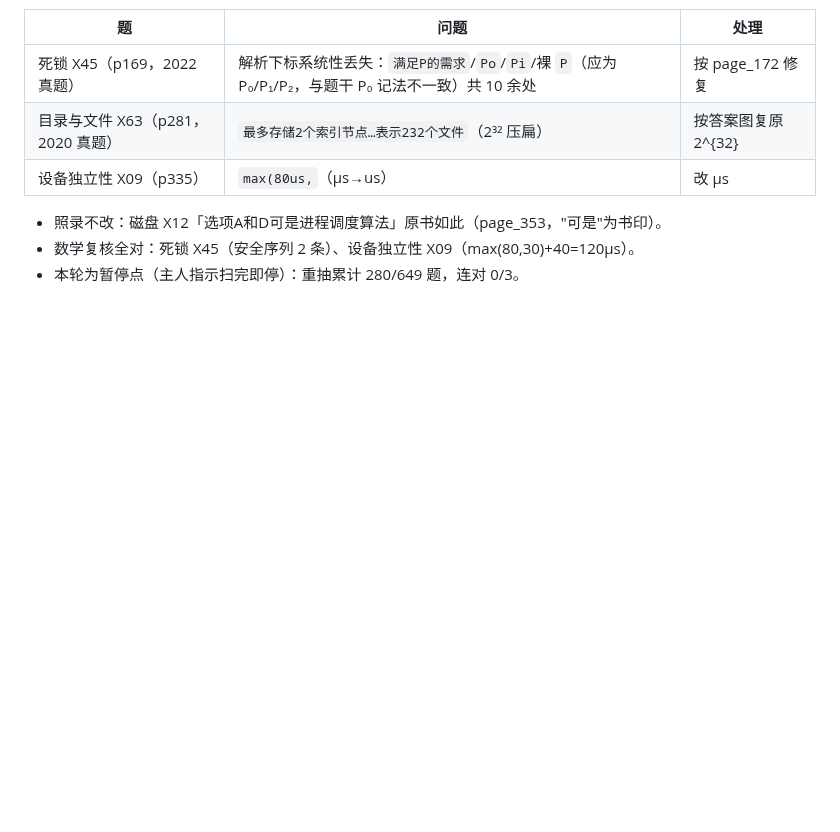
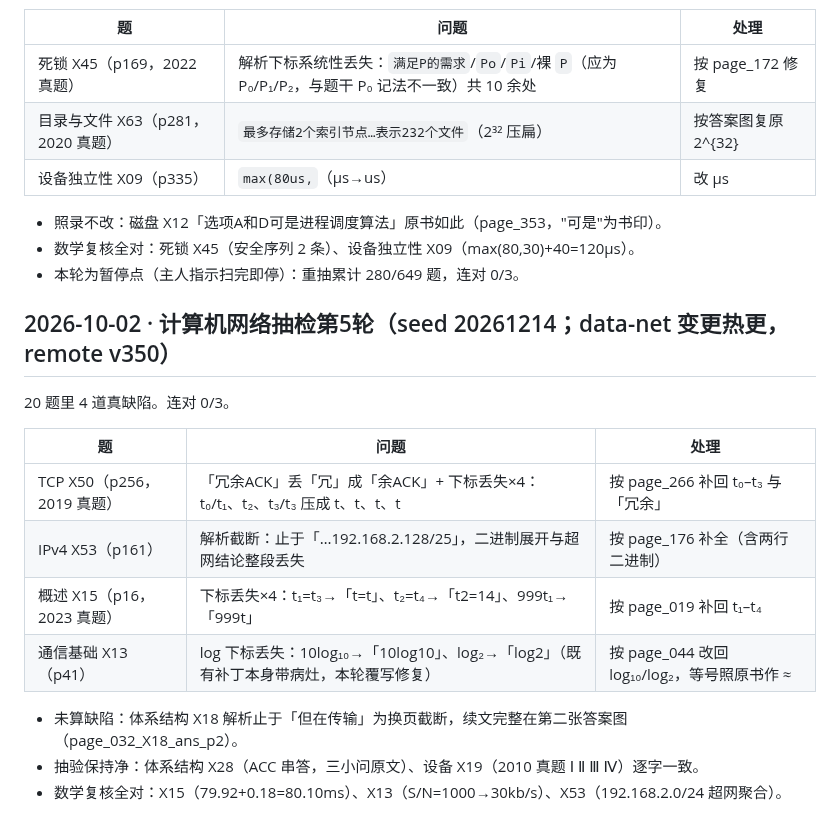
Before and after one commit to justcodeit404/wangdao-408-question-bank, a Markdown page: doc/ocr-fixes.md, the part around the change. GitHub-like rendering; blank space fills up the shorter version.

Commit message:
net抽检第5轮（seed 20261214）：修X50冗余ACK与t下标/X53截断/X15 t下标/X13 log下标，热更v350

```diff
--- a/doc/ocr-fixes.md
+++ b/doc/ocr-fixes.md
@@ -2477,3 +2477,18 @@ OS 选择题池 649 题，seen 从零建。20 题里 1 道真缺陷。连对 0/3
 - 照录不改：磁盘 X12「选项A和D可是进程调度算法」原书如此（page_353，"可是"为书印）。
 - 数学复核全对：死锁 X45（安全序列 2 条）、设备独立性 X09（max(80,30)+40=120μs）。
 - 本轮为暂停点（主人指示扫完即停）：重抽累计 280/649 题，连对 0/3。
+
+## 2026-10-02 · 计算机网络抽检第5轮（seed 20261214；data-net 变更热更，remote v350）
+
+20 题里 4 道真缺陷。连对 0/3。
+
+| 题 | 问题 | 处理 |
+|----|------|------|
+| TCP X50（p256，2019 真题） | 「冗余ACK」丢「冗」成「余ACK」+ 下标丢失×4：t₀/t₁、t₂、t₃/t₃ 压成 t、t、t、t | 按 page_266 补回 t₀–t₃ 与「冗余」 |
+| IPv4 X53（p161） | 解析截断：止于「…192.168.2.128/25」，二进制展开与超网结论整段丢失 | 按 page_176 补全（含两行二进制） |
+| 概述 X15（p16，2023 真题） | 下标丢失×4：t₁=t₃→「t=t」、t₂=t₄→「t2=14」、999t₁→「999t」 | 按 page_019 补回 t₁–t₄ |
+| 通信基础 X13（p41） | log 下标丢失：10log₁₀→「10log10」、log₂→「log2」（既有补丁本身带病灶，本轮覆写修复） | 按 page_044 改回 log₁₀/log₂，等号照原书作 ≈ |
+
+- 未算缺陷：体系结构 X18 解析止于「但在传输」为换页截断，续文完整在第二张答案图（page_032_X18_ans_p2）。
+- 抽验保持净：体系结构 X28（ACC 串答，三小问原文）、设备 X19（2010 真题 Ⅰ Ⅱ Ⅲ Ⅳ）逐字一致。
+- 数学复核全对：X15（79.92+0.18=80.10ms）、X13（S/N=1000→30kb/s）、X53（192.168.2.0/24 超网聚合）。
```
